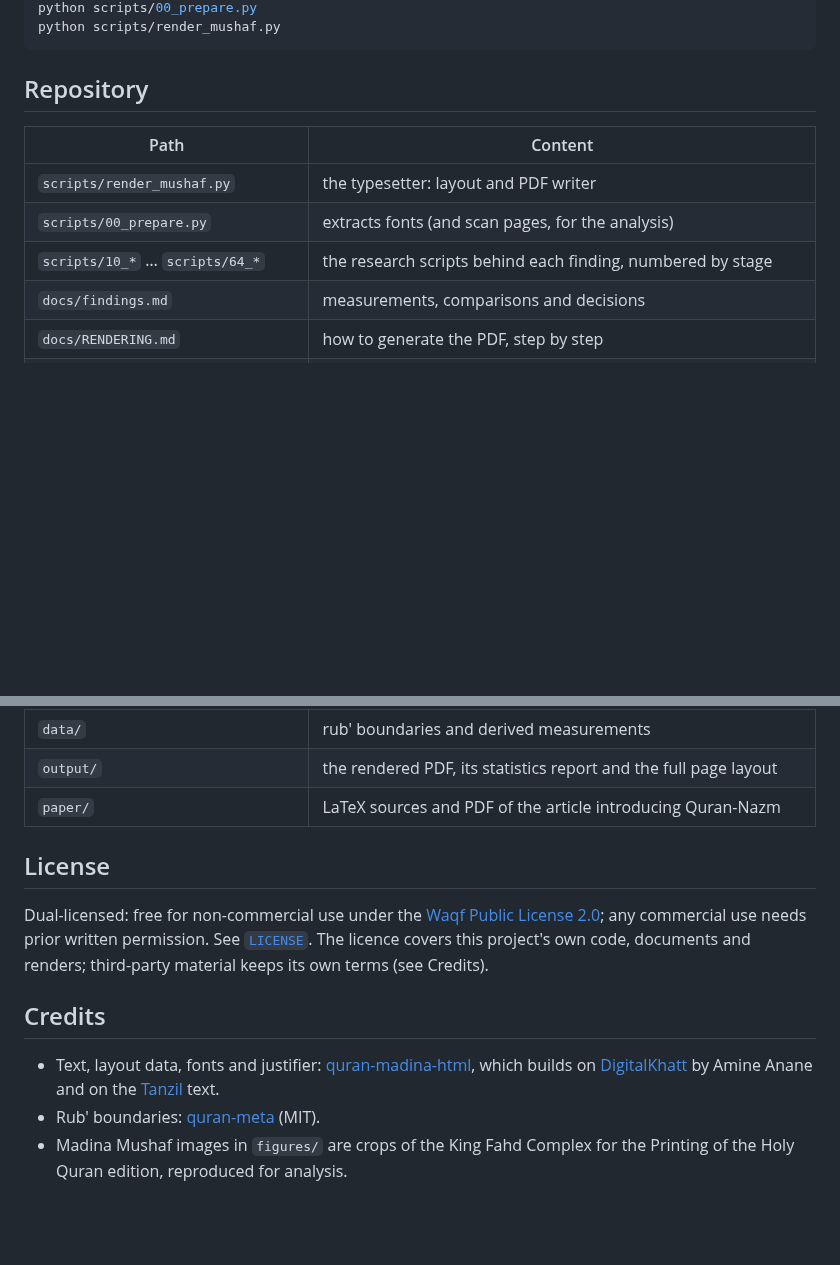
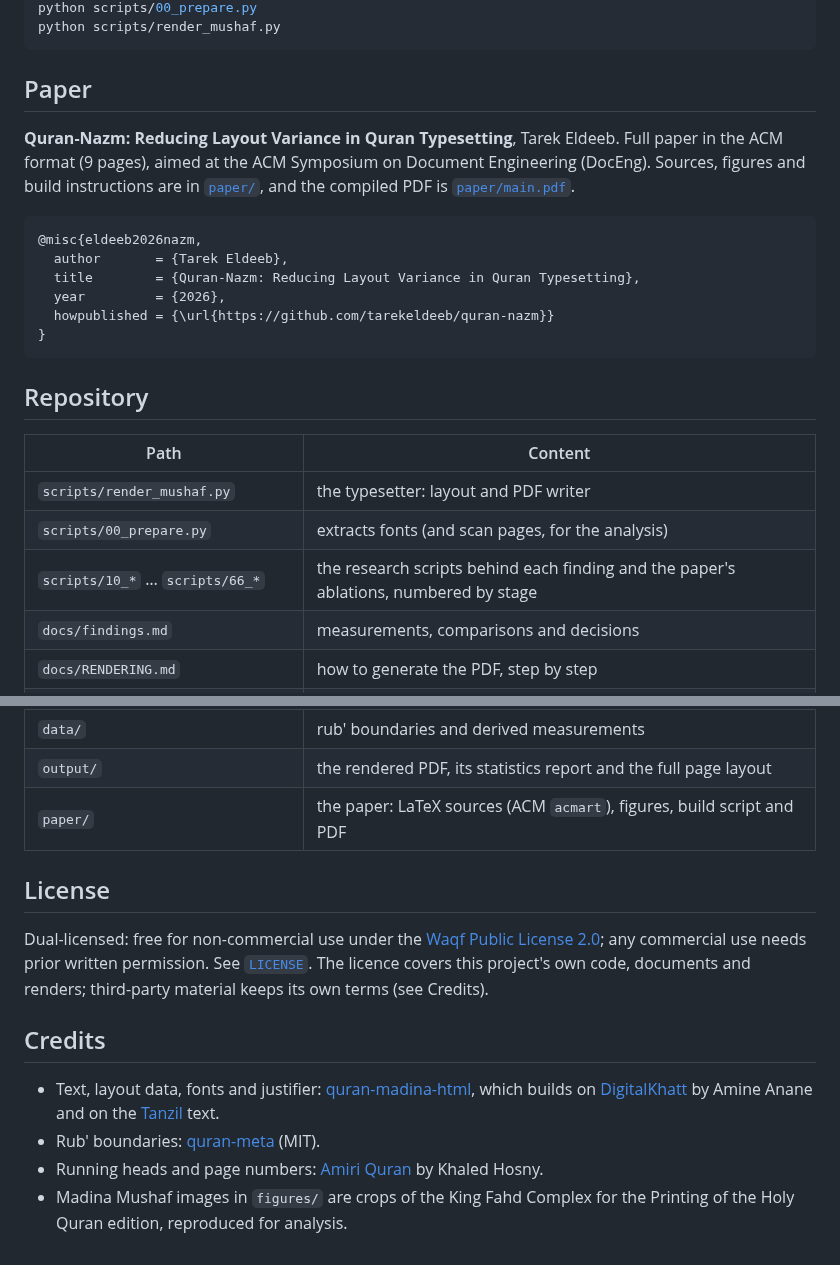
Before and after one commit to tarekeldeeb/quran-nazm, a Markdown page: README.md, 2 parts joined by grey strips. Rendered like a GitHub page; blank space fills up the shorter version.

````diff
--- a/README.md
+++ b/README.md
@@ -33,5 +37,18 @@ pip install uharfbuzz fonttools brotli numpy
 python scripts/00_prepare.py
 python scripts/render_mushaf.py
+```
+
+## Paper
+
+**Quran-Nazm: Reducing Layout Variance in Quran Typesetting**, Tarek Eldeeb. Full paper in the ACM format (9 pages), aimed at the ACM Symposium on Document Engineering (DocEng). Sources, figures and build instructions are in [`paper/`](paper/), and the compiled PDF is [`paper/main.pdf`](paper/main.pdf).
+
+```bibtex
+@misc{eldeeb2026nazm,
+  author       = {Tarek Eldeeb},
+  title        = {Quran-Nazm: Reducing Layout Variance in Quran Typesetting},
+  year         = {2026},
+  howpublished = {\url{https://github.com/tarekeldeeb/quran-nazm}}
+}
 ```
 
 ## Repository
@@ -40,7 +57,7 @@ python scripts/render_mushaf.py
 |---|---|
 | `scripts/render_mushaf.py` | the typesetter: layout and PDF writer |
 | `scripts/00_prepare.py` | extracts fonts (and scan pages, for the analysis) |
-| `scripts/10_*` … `scripts/64_*` | the research scripts behind each finding, numbered by stage |
+| `scripts/10_*` … `scripts/66_*` | the research scripts behind each finding and the paper's ablations, numbered by stage |
 | `docs/findings.md` | measurements, comparisons and decisions |
 | `docs/RENDERING.md` | how to generate the PDF, step by step |
 | `docs/madina-variance-evidence.html` | evidence document: line density, pen weight, ayah markers in the Madina print |
@@ -48,7 +65,7 @@ python scripts/render_mushaf.py
 | `figures/` | crops of the Madina print used as evidence, and sample Nazm pages |
 | `data/` | rub' boundaries and derived measurements |
 | `output/` | the rendered PDF, its statistics report and the full page layout |
-| `paper/` | LaTeX sources and PDF of the article introducing Quran-Nazm |
+| `paper/` | the paper: LaTeX sources (ACM `acmart`), figures, build script and PDF |
 
 ## License
 
@@ -58,4 +75,5 @@ Dual-licensed: free for non-commercial use under the [Waqf Public License 2.0](h
 
 - Text, layout data, fonts and justifier: [quran-madina-html](https://github.com/tarekeldeeb/quran-madina-html), which builds on [DigitalKhatt](https://github.com/DigitalKhatt) by Amine Anane and on the [Tanzil](https://tanzil.net) text.
 - Rub' boundaries: [quran-meta](https://www.npmjs.com/package/quran-meta) (MIT).
+- Running heads and page numbers: [Amiri Quran](https://www.amirifont.org) by Khaled Hosny.
 - Madina Mushaf images in `figures/` are crops of the King Fahd Complex for the Printing of the Holy Quran edition, reproduced for analysis.
````
Also changed, not shown: other parts of README.md (+16 -12 lines), docs/RENDERING.md (+2 -2 lines), figures/renders/compare-156.png (added).
